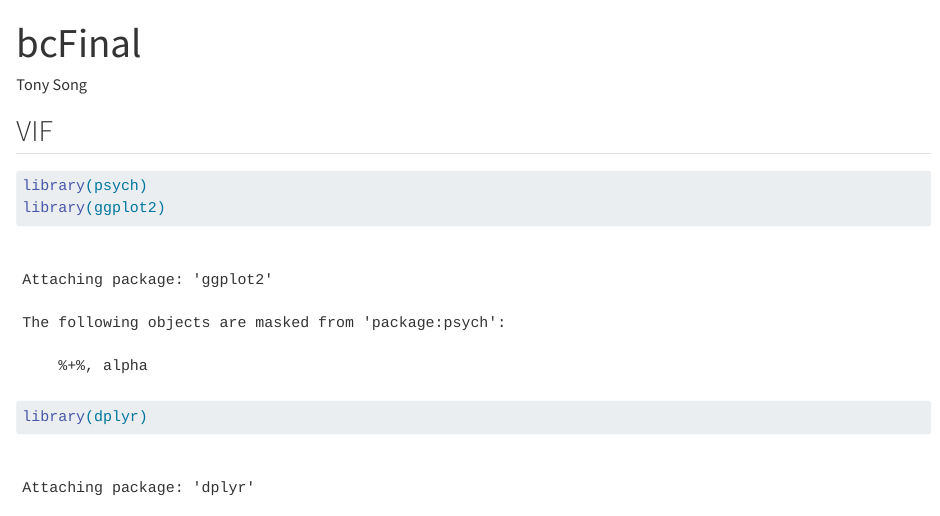
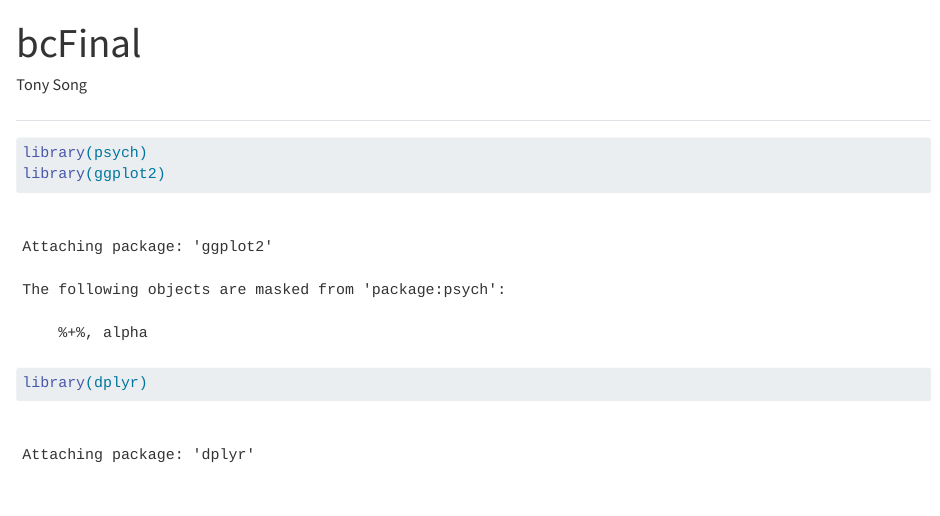
Before and after one commit to the-codingschool/DSRP-2024-Khevna, a Quarto document (tonyWork/bcFinal.qmd): the page in a window 1100 px wide, from its top. Rendered offline with R 4.5, knitr and Pandoc in place of Quarto, with nearby package versions; some code elsewhere in the file could not run offline; long lines of code are wrapped.

Commit message:
removed unnecessary comment

````diff
--- a/tonyWork/bcFinal.qmd
+++ b/tonyWork/bcFinal.qmd
@@ -5,7 +5,7 @@ format: html
 editor: visual
 ---
 
-## VIF
+##
 
 ```{r}
 library(psych)
````
